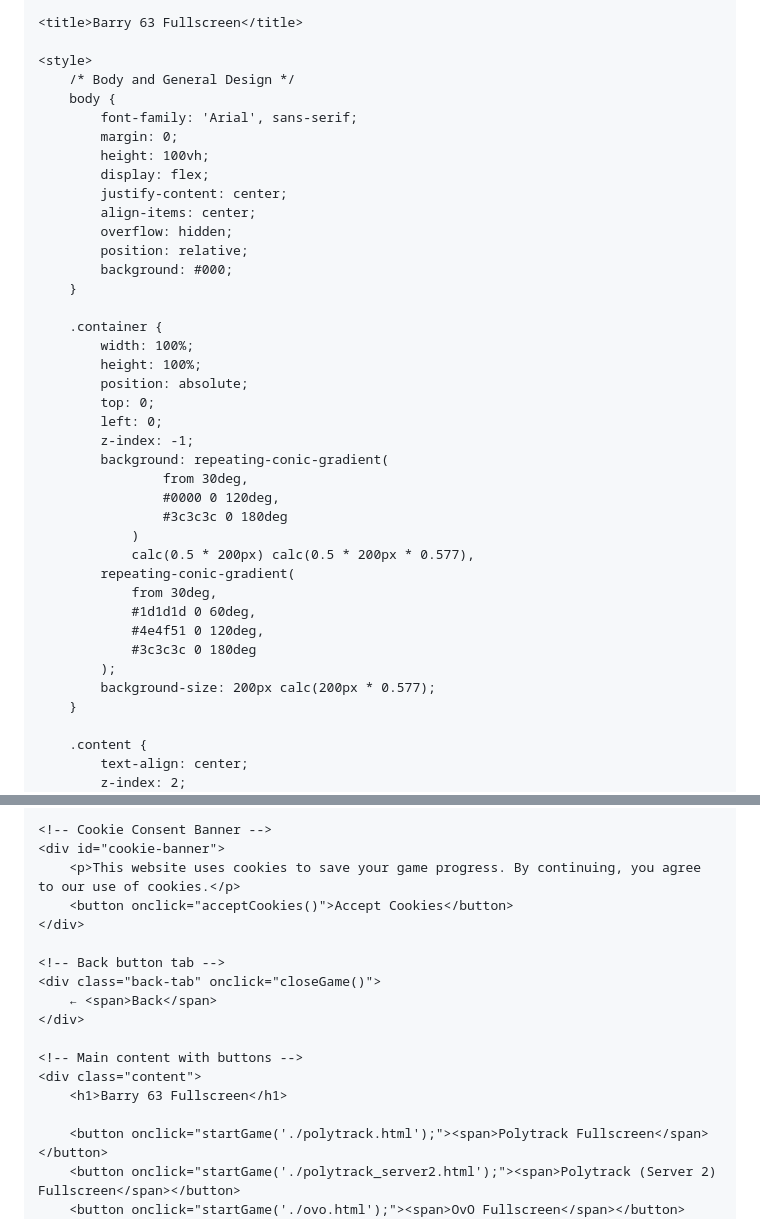
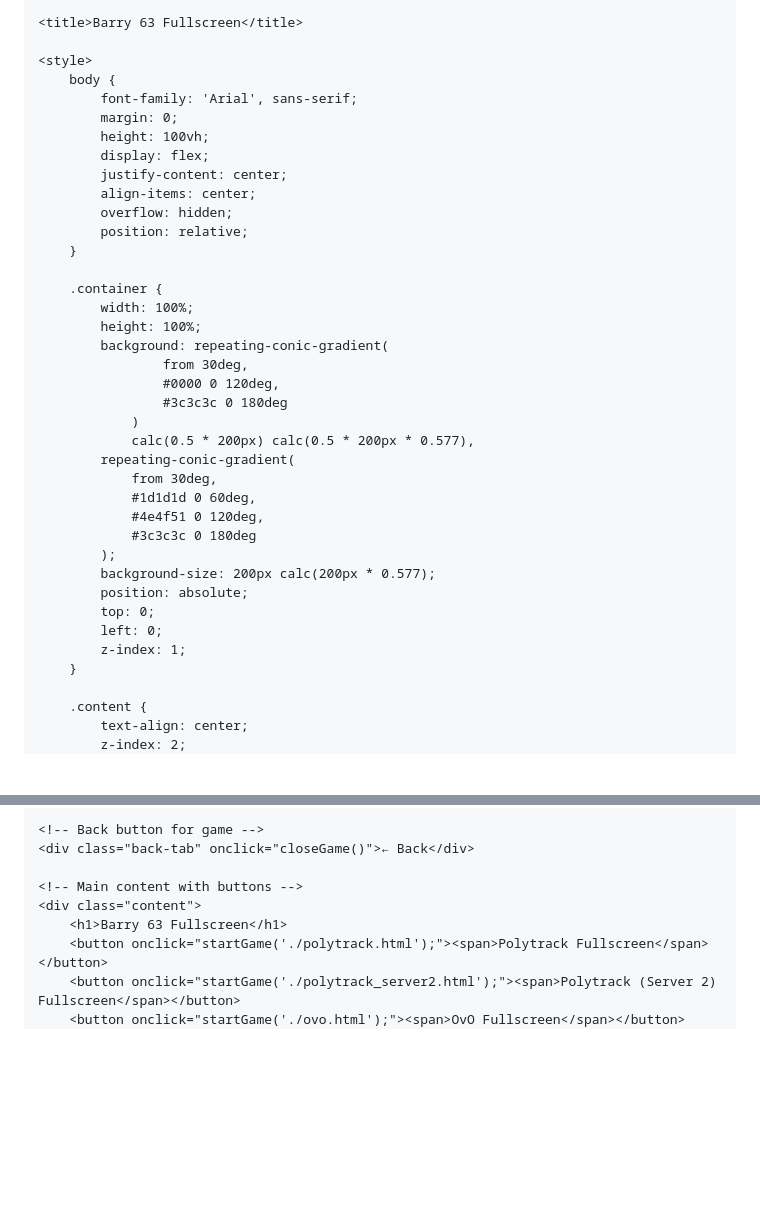
Before and after one commit to barry63smaths/barry-63s-games, a Markdown page: README.md, 2 parts joined by grey strips. Rendered like a GitHub page; blank space fills up the shorter version.

```diff
--- a/README.md
+++ b/README.md
@@ -26,7 +23,6 @@
     <title>Barry 63 Fullscreen</title>
 
     <style>
-        /* Body and General Design */
         body {
             font-family: 'Arial', sans-serif;
             margin: 0;
@@ -36,16 +32,11 @@
             align-items: center;
             overflow: hidden;
             position: relative;
-            background: #000;
         }
 
         .container {
             width: 100%;
             height: 100%;
-            position: absolute;
-            top: 0;
-            left: 0;
-            z-index: -1;
             background: repeating-conic-gradient(
                     from 30deg,
                     #0000 0 120deg,
@@ -59,6 +50,10 @@
                 #3c3c3c 0 180deg
             );
             background-size: 200px calc(200px * 0.577);
+            position: absolute;
+            top: 0;
+            left: 0;
+            z-index: 1;
         }
 
         .content {
@@ -225,20 +205,11 @@
     <div class="container"></div>
 
-    <!-- Cookie Consent Banner -->
-    <div id="cookie-banner">
-        <p>This website uses cookies to save your game progress. By continuing, you agree to our use of cookies.</p>
-        <button onclick="acceptCookies()">Accept Cookies</button>
-    </div>
-
-    <!-- Back button tab -->
-    <div class="back-tab" onclick="closeGame()">
-        ← <span>Back</span>
-    </div>
+    <!-- Back button for game -->
+    <div class="back-tab" onclick="closeGame()">← Back</div>
 
     <!-- Main content with buttons -->
     <div class="content">
         <h1>Barry 63 Fullscreen</h1>
-
         <button onclick="startGame('./polytrack.html');"><span>Polytrack Fullscreen</span></button>
         <button onclick="startGame('./polytrack_server2.html');"><span>Polytrack (Server 2) Fullscreen</span></button>
         <button onclick="startGame('./ovo.html');"><span>OvO Fullscreen</span></button>
```
Also changed, not shown: other parts of README.md (+84 -150 lines).
